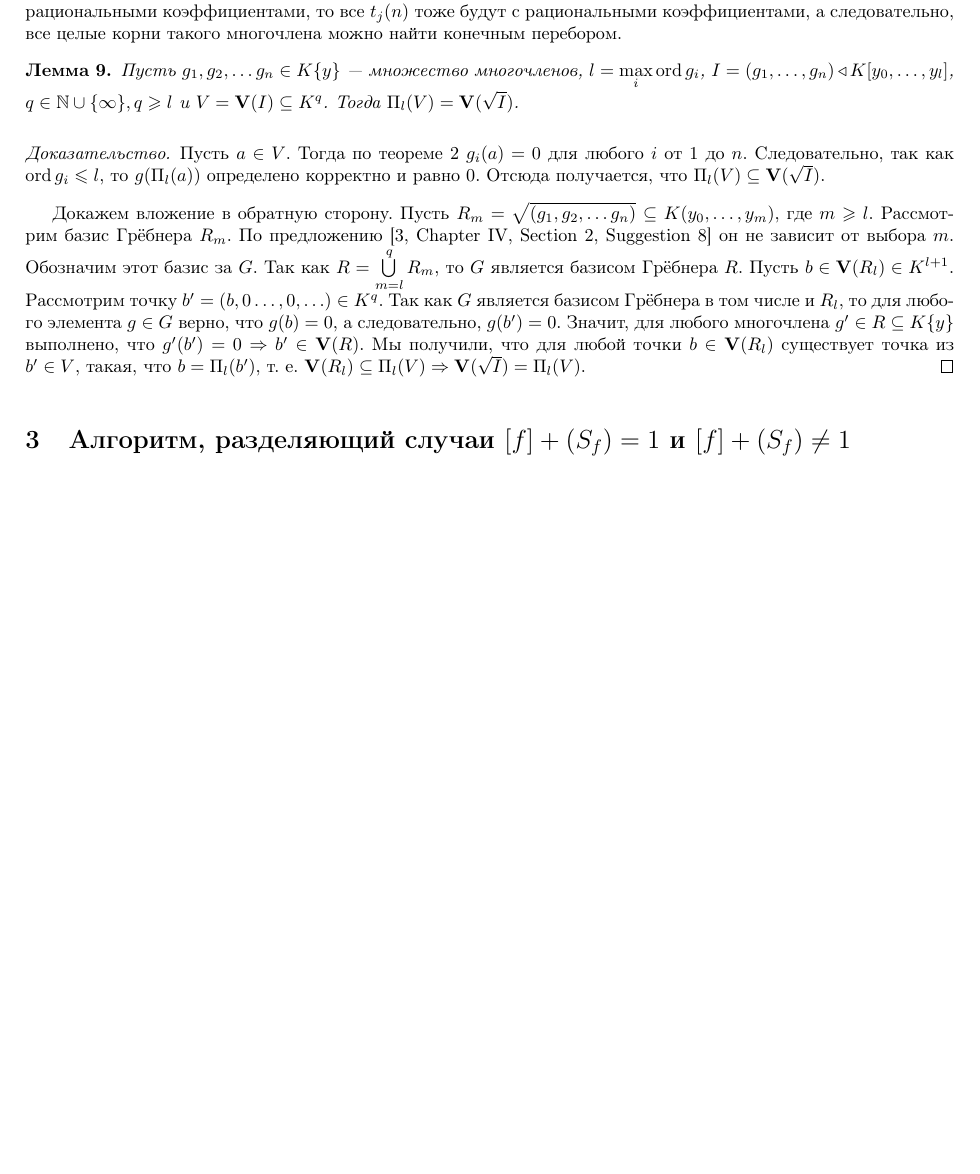
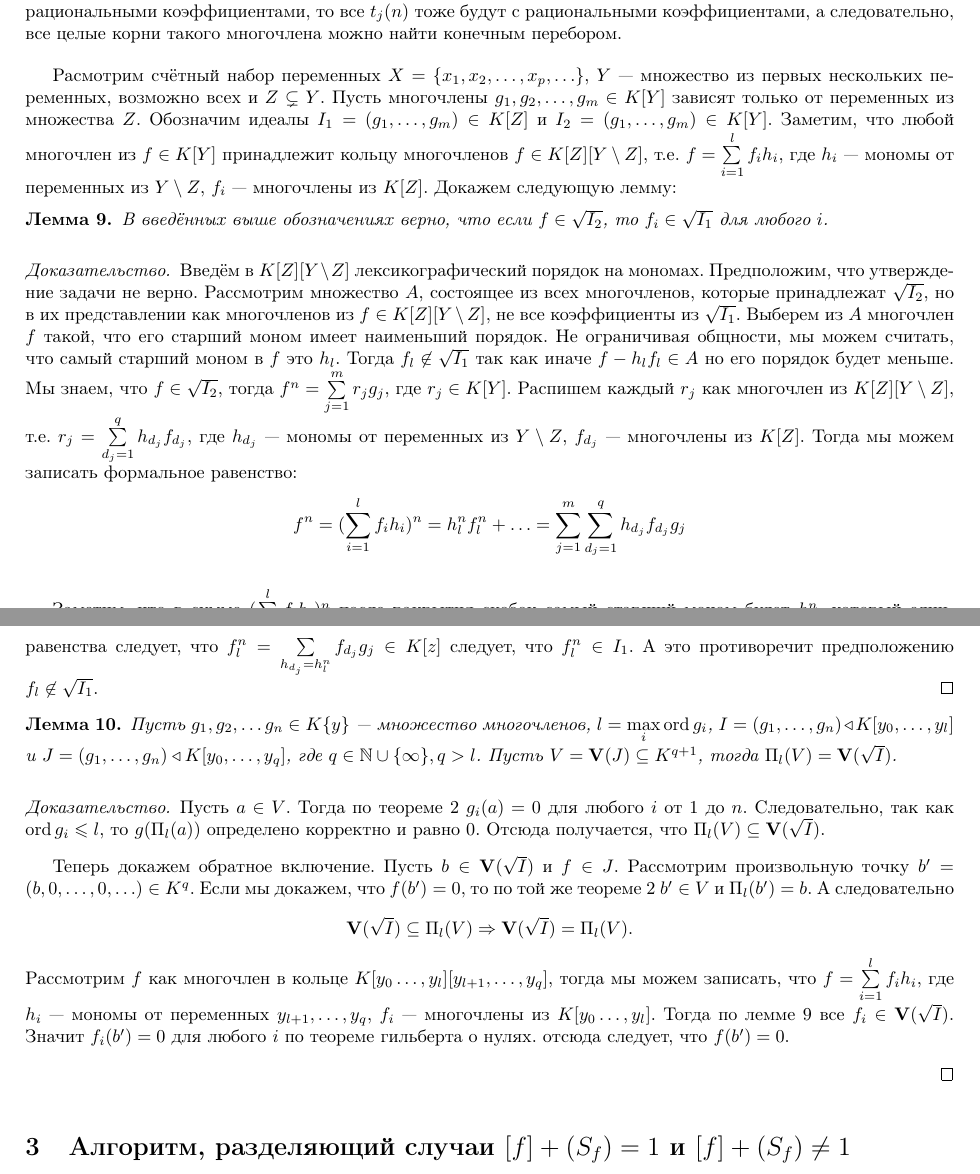
Before and after one commit to matemax/exponent, a LaTeX document (exponent.tex): part of page 7 of 14 before the commit and two parts of pages 7 and 8 of 15 after it, the two joined at a grey line, cut so that both start at the same text, the shorter picture padded with empty space. Compiled offline with pdfLaTeX.

Commit message:
extention ring and lemma 9
Signed-off-by: Maxim Limonov <matemaks@ya.ru>

```diff
--- a/exponent.tex
+++ b/exponent.tex
@@ -584,26 +584,40 @@ $$
 \end{remark}
 
 
+Расмотрим счётный набор переменных $X=\{x_1,x_2,\ldots,x_p,\ldots\}$, $Y$~--- множество из первых нескольких переменных, возможно всех и $Z\subsetneq Y$. Пусть многочлены $g_1, g_2,\ldots, g_m\in K[Y]$ зависят только от переменных из множества $Z$. Обозначим идеалы $I_1=(g_1,\ldots, g_m)\in K[Z]$ и  $I_2=(g_1,\ldots, g_m)\in K[Y]$. Заметим, что любой многочлен из  $f\in K[Y]$ принадлежит  кольцу многочленов $f\in K[Z][Y\setminus Z]$, т.е. $f=\sum\limits_{i=1}^lf_ih_i$, где $h_i$~--- мономы от переменных из $Y\setminus Z$, $f_i$~--- многочлены из $K[Z]$. Докажем следующую лемму:
+
+\begin{lemma}\label{lemma:extention ring}
+В введённых выше обозначениях верно, что  если $f\in \sqrt{I_2}$, то $f_i\in \sqrt{I_1}$ для любого $i$.
+\end{lemma}
+\begin{proof}
+Введём в $K[Z][Y\setminus Z]$ лексикографический порядок на мономах. Предположим, что утверждение задачи не верно. Рассмотрим множество $A$, состоящее из всех многочленов, которые принадлежат $\sqrt{I_2}$, но в их представлении как многочленов из $f\in K[Z][Y\setminus Z]$, не все коэффициенты из $ \sqrt{I_1}$.   Выберем из $A$ многочлен $f$ такой, что его старший моном имеет наименьший порядок. Не ограничивая общности, мы можем считать, что самый старший моном в $f$ это $h_l$. Тогда $f_l\not\in\sqrt{I_1}$ так как иначе $f-h_lf_l\in A$ но его порядок будет меньше. Мы знаем, что  $f\in \sqrt{I_2}$, тогда $f^n=\sum\limits_{j=1}^mr_jg_j$, где $r_j\in K[Y]$. Распишем каждый $r_j$ как многочлен из $K[Z][Y\setminus Z]$, т.е.  $r_j=\sum\limits_{d_j=1}^{q}h_{d_j}f_{d_j}$,  где $h_{d_j}$~--- мономы от переменных из $Y\setminus Z$, $f_{d_j}$~--- многочлены из $K[Z]$. Тогда мы можем записать формальное равенство:
+$$
+f^n=(\sum\limits_{i=1}^lf_ih_i)^n=h_l^nf_l^n+\ldots=\sum\limits_{j=1}^m\sum\limits_{d_j=1}^{q}h_{d_j}f_{d_j}g_j
+$$
+
+Заметим, что в сумме $(\sum\limits_{i=1}^lf_ih_i)^n$ после ракрытия скобок самый старший моном будет $h_l^n$, который единственный, слетельно в $f^n$  коэффициент перед ним равен $f_l^n$. Найдём справа все $h_{d_j}= h_l^n$. Тогда из формального равенства следует, что $f_l^n=\sum\limits_{h_{d_j}= h_l^n}f_{d_j}g_j\in K[z]$ следует, что $f_l^n\in I_1$. А это противоречит предположению $f_l\not\in\sqrt{I_1}$.
+\end{proof}
+
 \begin{lemma} \label{lemma:o proekcii}
 Пусть $g_1,g_2,\ldots g_n\in K\{y\}$~--- множество многочленов,
 %$R=\sqrt{(g_1,\ldots,g_n)}\subseteq K\{y\}$,
 $l=\max\limits_i\ord g_i$,
-$I =(g_1,\ldots,g_n) \triangleleft K[y_0,\ldots,y_l]$,
-$q\in \mathbb{N}\cup\{\infty\},q\ge l$ и
-$V=\mathbf{V}(I)\subseteq K^{q}$.
-Тогда $\Pi_l(V)=\mathbf{V}(\sqrt{I})$.
+$I =(g_1,\ldots,g_n) \triangleleft K[y_0,\ldots,y_l]$ и $J =(g_1,\ldots,g_n) \triangleleft K[y_0,\ldots,y_q]$, где
+$q\in \mathbb{N}\cup\{\infty\},q> l$. Пусть
+$V=\mathbf{V}(J)\subseteq K^{q+1}$,
+тогда $\Pi_l(V)=\mathbf{V}(\sqrt{I})$.
 \end{lemma}
 
 \begin{proof}
-%Пусть $R_m=\sqrt{(g_1,\ldots,g_n)}\subseteq K(y_0,\ldots,y_m)$, где $m\ge l$. Рассмотрим базис Грёбнера $R_1$, по \orange{БЛАБЛАБЛА} он не зависит от выбора $m$, обозначим этот базис за $GB_1$. Так как  $R=\bigcup\limits_{i=l}^{\infty}R_m$, то $GB_1$ является базисом Грёбнера  $R$.
+
 Пусть $a\in V$.
 Тогда по теореме~\ref{theorem:th 0 for alg} $g_i(a)=0$ для любого $i$ от $1$ до $n$. Следовательно, так как $\ord g_i \le l$, то $g(\Pi_l(a))$ определено корректно и равно 0. Отсюда получается, что $\Pi_l(V)\subseteq\mathbf{V} (\sqrt{I})$.
 
-Докажем вложение в обратную сторону. Пусть $R_m=\sqrt{(g_1,g_2,\ldots g_n)}\subseteq K(y_0,\ldots,y_m)$, где $m\ge l$. Рассмотрим базис Грёбнера $R_m$. По предложению~\cite[Chapter~IV, Section~2, Suggestion~8]{Cox} он не зависит от выбора $m$.
-Обозначим этот базис за $G$. Так как $R=\bigcup\limits_{m=l}^{q}R_m$, то $G$ является базисом Грёбнера $R$.
-Пусть $b\in\mathbf{V}(R_l)\in K^{l+1}$.
-Рассмотрим точку $b'=(b,0\ldots,0,\ldots)\in K^{q}$. Так как $G$ является базисом Грёбнера в том числе и $R_l$, то для любого элемента $g\in G$ верно, что $g(b)=0$, а следовательно, $g(b')=0$.
-Значит, для любого многочлена $g'\in R\subseteq K\{y\}$ выполнено, что $g'(b')=0\Rightarrow b'\in\mathbf{V}(R)$. Мы получили, что для любой точки $b\in\mathbf{V}(R_l)$ существует точка из $b'\in V$, такая, что $b=\Pi_l(b')$, т.~е. $\mathbf{V}(R_l)\subseteq\Pi_l(V)\Rightarrow \mathbf{V}(\sqrt{I})=\Pi_l(V)$.
+
+Теперь  докажем обратное включение. Пусть $b\in \mathbf{V} (\sqrt{I})$  и $f\in J$.
+Рассмотрим произвольную точку $b'=(b,0,\ldots,0,\ldots)\in K^{q}$. Если мы докажем, что $f(b')=0$, то по той же теореме~\ref{theorem:th 0 for alg}  $b'\in V$ и $\Pi_l(b')=b$. А следовательно $$ \mathbf{V}(\sqrt{I})\subseteq\Pi_l(V)\Rightarrow \mathbf{V}(\sqrt{I})=\Pi_l(V).$$
+Рассмотрим $f$  как многочлен в кольце $K[y_0\ldots,y_l][y_{l+1},\ldots,y_q]$, тогда мы можем записать, что $f=\sum\limits_{i=1}^lf_ih_i$, где $h_i$~--- мономы от переменных $y_{l+1},\ldots,y_q$, $f_i$~--- многочлены из $K[y_0\ldots,y_l]$. Тогда по лемме~\ref{lemma:extention ring} все $f_i\in\mathbf{V} (\sqrt{I}) $. Значит $f_i(b')=0$ для любого $i$ по теореме гильберта о нулях. отсюда следует, что $f(b')=0$.
+
 \end{proof}
 
 
```
Also changed, not shown: exponent.tex (1 more changed lines).
